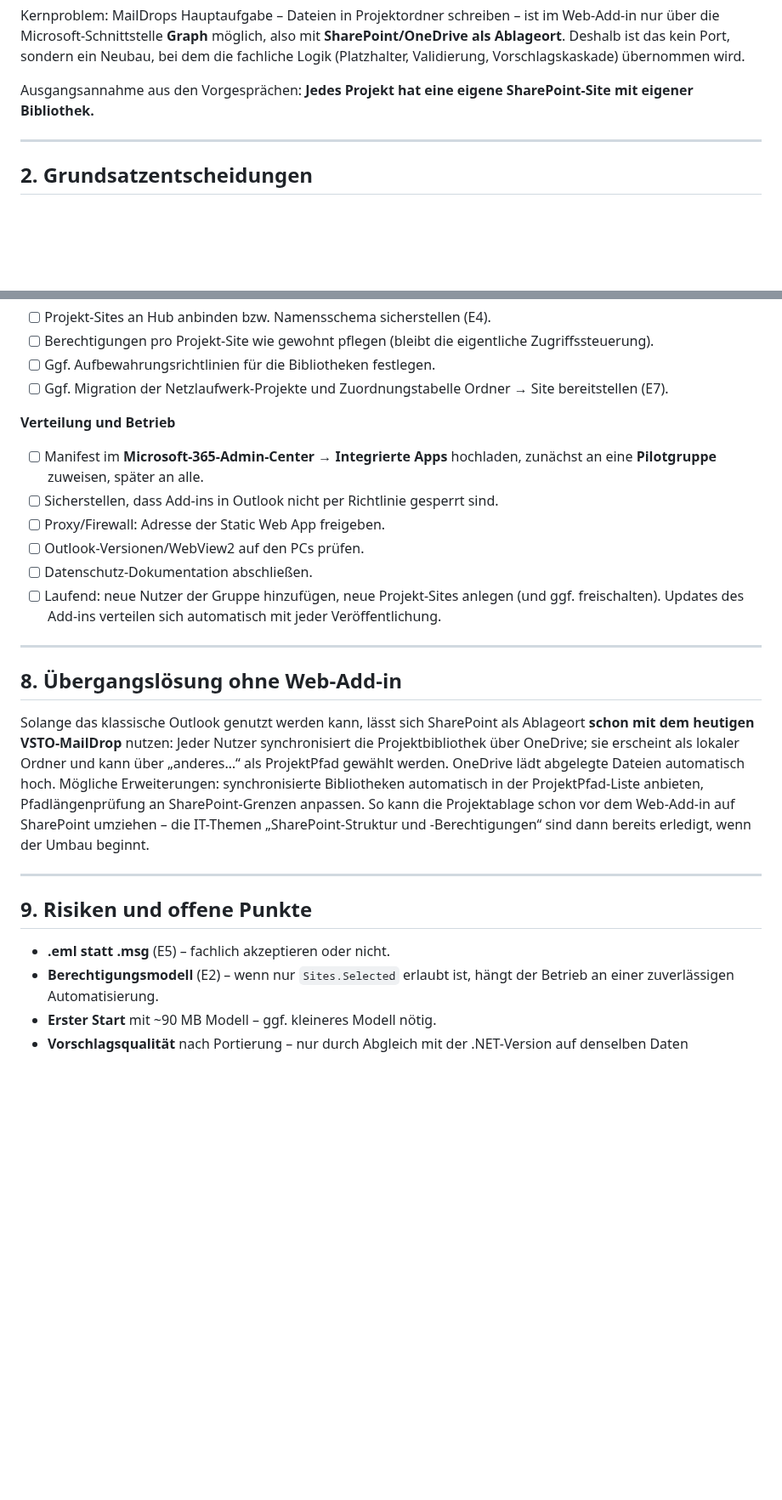
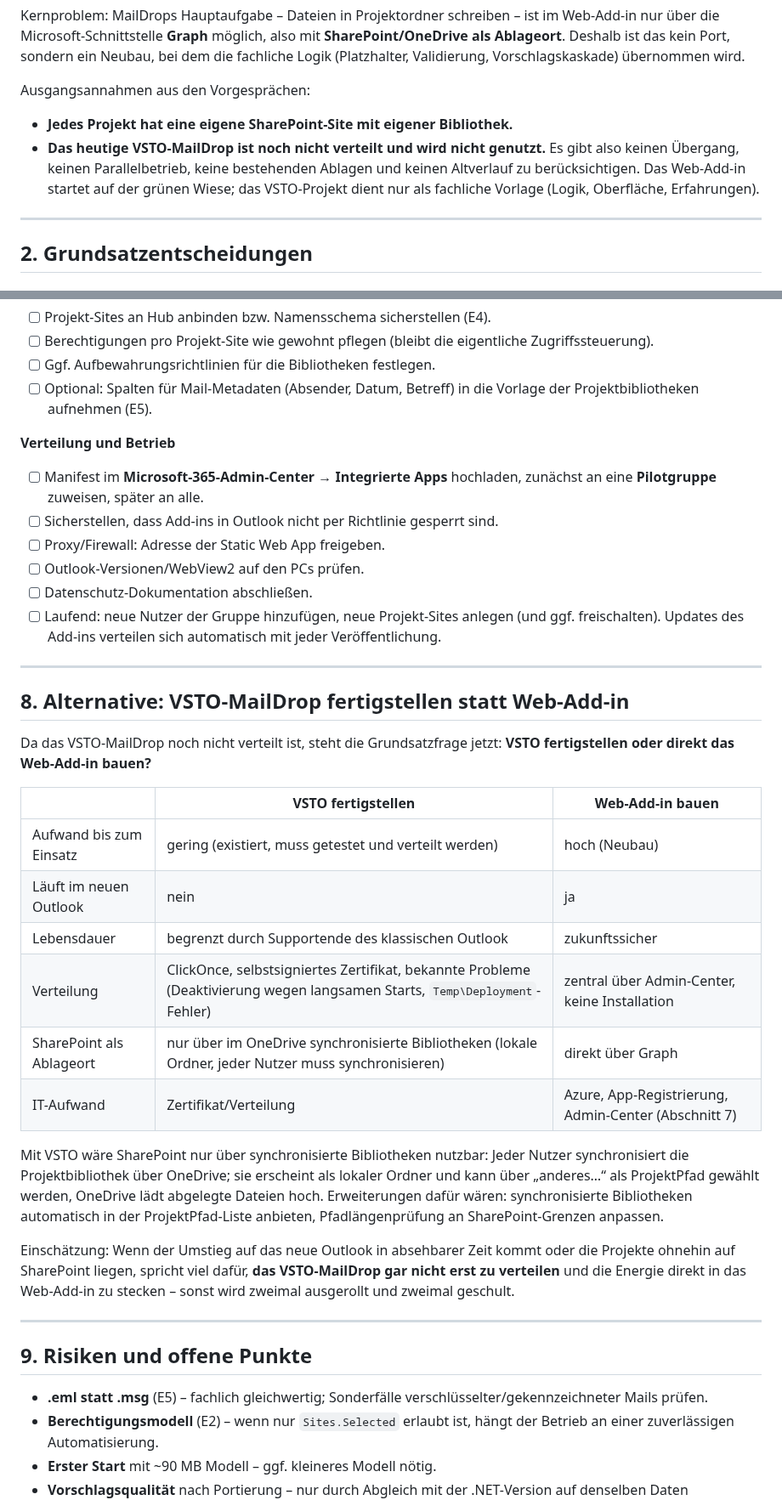
Before and after one commit to BartelsLeo/MailDrop, a Markdown page: docs/Web-Add-in-Umbau.md, 2 parts joined by grey strips. Shown at 85% size. GitHub-like rendering; blank space fills up the shorter version.

```diff
--- a/docs/Web-Add-in-Umbau.md
+++ b/docs/Web-Add-in-Umbau.md
@@ -29,7 +29,12 @@ Microsoft-Schnittstelle **Graph** möglich, also mit **SharePoint/OneDrive als A
 Port, sondern ein Neubau, bei dem die fachliche Logik (Platzhalter, Validierung, Vorschlagskaskade) übernommen
 wird.
 
-Ausgangsannahme aus den Vorgesprächen: **Jedes Projekt hat eine eigene SharePoint-Site mit eigener Bibliothek.**
+Ausgangsannahmen aus den Vorgesprächen:
+
+- **Jedes Projekt hat eine eigene SharePoint-Site mit eigener Bibliothek.**
+- **Das heutige VSTO-MailDrop ist noch nicht verteilt und wird nicht genutzt.** Es gibt also keinen Übergang,
+  keinen Parallelbetrieb, keine bestehenden Ablagen und keinen Altverlauf zu berücksichtigen. Das Web-Add-in
+  startet auf der grünen Wiese; das VSTO-Projekt dient nur als fachliche Vorlage (Logik, Oberfläche, Erfahrungen).
 
 ---
 
@@ -220,7 +228,7 @@ Pilotgruppe nutzt das Web-Add-in, alle anderen weiter das VSTO-MailDrop. Danach
 - [ ] Projekt-Sites an Hub anbinden bzw. Namensschema sicherstellen (E4).
 - [ ] Berechtigungen pro Projekt-Site wie gewohnt pflegen (bleibt die eigentliche Zugriffssteuerung).
 - [ ] Ggf. Aufbewahrungsrichtlinien für die Bibliotheken festlegen.
-- [ ] Ggf. Migration der Netzlaufwerk-Projekte und Zuordnungstabelle Ordner → Site bereitstellen (E7).
+- [ ] Optional: Spalten für Mail-Metadaten (Absender, Datum, Betreff) in die Vorlage der Projektbibliotheken aufnehmen (E5).
 
 **Verteilung und Betrieb**
 
@@ -233,21 +241,34 @@ Pilotgruppe nutzt das Web-Add-in, alle anderen weiter das VSTO-MailDrop. Danach
 
 ---
 
-## 8. Übergangslösung ohne Web-Add-in
+## 8. Alternative: VSTO-MailDrop fertigstellen statt Web-Add-in
 
-Solange das klassische Outlook genutzt werden kann, lässt sich SharePoint als Ablageort **schon mit dem
-heutigen VSTO-MailDrop** nutzen: Jeder Nutzer synchronisiert die Projektbibliothek über OneDrive; sie erscheint
-als lokaler Ordner und kann über „anderes…“ als ProjektPfad gewählt werden. OneDrive lädt abgelegte Dateien
-automatisch hoch. Mögliche Erweiterungen: synchronisierte Bibliotheken automatisch in der ProjektPfad-Liste
-anbieten, Pfadlängenprüfung an SharePoint-Grenzen anpassen. So kann die Projektablage schon vor dem
-Web-Add-in auf SharePoint umziehen – die IT-Themen „SharePoint-Struktur und -Berechtigungen“ sind dann bereits
-erledigt, wenn der Umbau beginnt.
+Da das VSTO-MailDrop noch nicht verteilt ist, steht die Grundsatzfrage jetzt: **VSTO fertigstellen oder direkt
+das Web-Add-in bauen?**
+
+| | VSTO fertigstellen | Web-Add-in bauen |
+|---|---|---|
+| Aufwand bis zum Einsatz | gering (existiert, muss getestet und verteilt werden) | hoch (Neubau) |
+| Läuft im neuen Outlook | nein | ja |
+| Lebensdauer | begrenzt durch Supportende des klassischen Outlook | zukunftssicher |
+| Verteilung | ClickOnce, selbstsigniertes Zertifikat, bekannte Probleme (Deaktivierung wegen langsamen Starts, `Temp\Deployment`-Fehler) | zentral über Admin-Center, keine Installation |
+| SharePoint als Ablageort | nur über im OneDrive synchronisierte Bibliotheken (lokale Ordner, jeder Nutzer muss synchronisieren) | direkt über Graph |
+| IT-Aufwand | Zertifikat/Verteilung | Azure, App-Registrierung, Admin-Center (Abschnitt 7) |
+
+Mit VSTO wäre SharePoint nur über synchronisierte Bibliotheken nutzbar: Jeder Nutzer synchronisiert die
+Projektbibliothek über OneDrive; sie erscheint als lokaler Ordner und kann über „anderes…“ als ProjektPfad
+gewählt werden, OneDrive lädt abgelegte Dateien hoch. Erweiterungen dafür wären: synchronisierte Bibliotheken
+automatisch in der ProjektPfad-Liste anbieten, Pfadlängenprüfung an SharePoint-Grenzen anpassen.
+
+Einschätzung: Wenn der Umstieg auf das neue Outlook in absehbarer Zeit kommt oder die Projekte ohnehin auf
+SharePoint liegen, spricht viel dafür, **das VSTO-MailDrop gar nicht erst zu verteilen** und die Energie direkt
+in das Web-Add-in zu stecken – sonst wird zweimal ausgerollt und zweimal geschult.
 
 ---
 
 ## 9. Risiken und offene Punkte
 
-- **.eml statt .msg** (E5) – fachlich akzeptieren oder nicht.
+- **.eml statt .msg** (E5) – fachlich gleichwertig; Sonderfälle verschlüsselter/gekennzeichneter Mails prüfen.
 - **Berechtigungsmodell** (E2) – wenn nur `Sites.Selected` erlaubt ist, hängt der Betrieb an einer zuverlässigen Automatisierung.
 - **Erster Start** mit ~90 MB Modell – ggf. kleineres Modell nötig.
 - **Vorschlagsqualität** nach Portierung – nur durch Abgleich mit der .NET-Version auf denselben Daten nachweisbar.
```
Also changed, not shown: other parts of docs/Web-Add-in-Umbau.md (+25 -22 lines), CLAUDE.md (+1 -1 lines).
